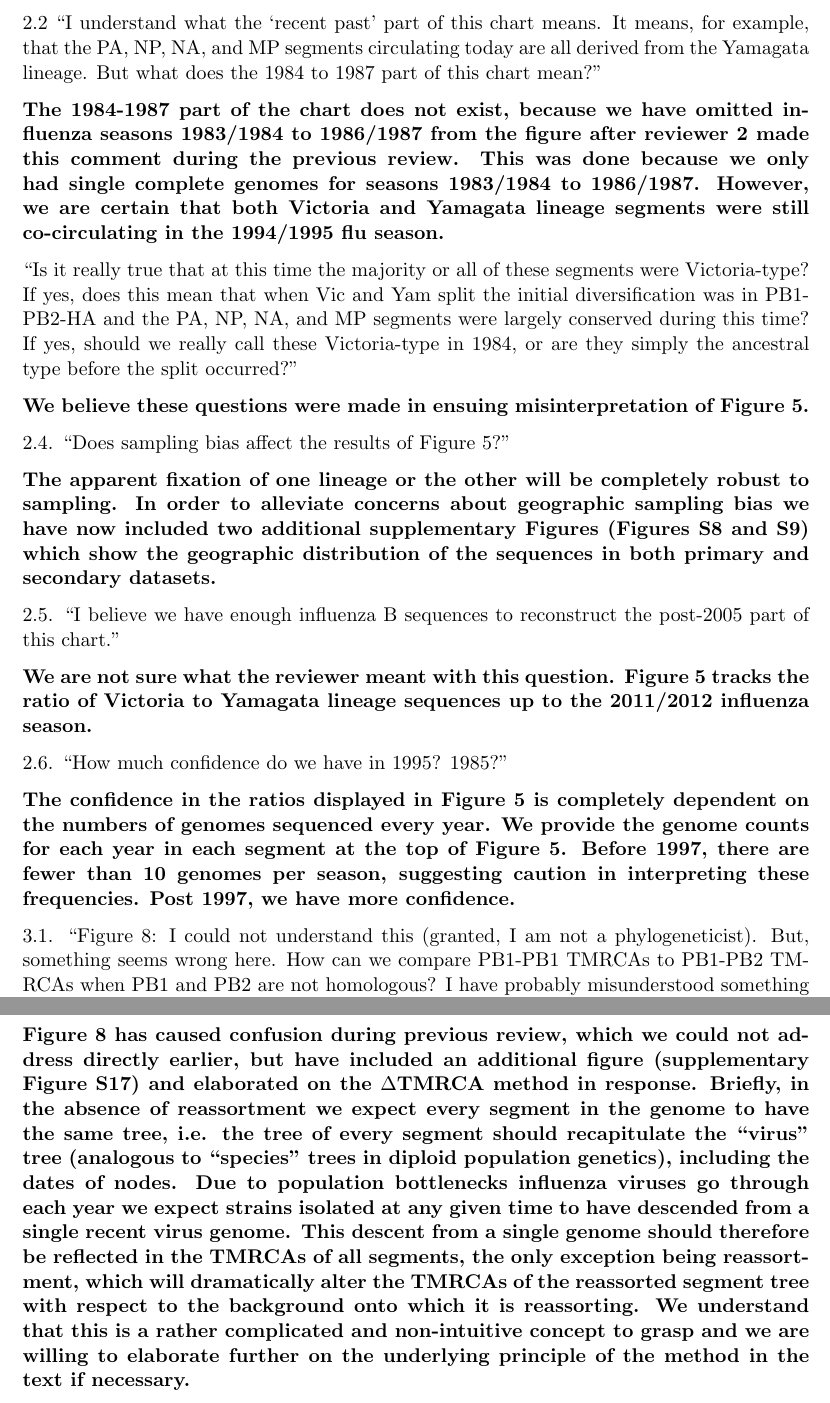
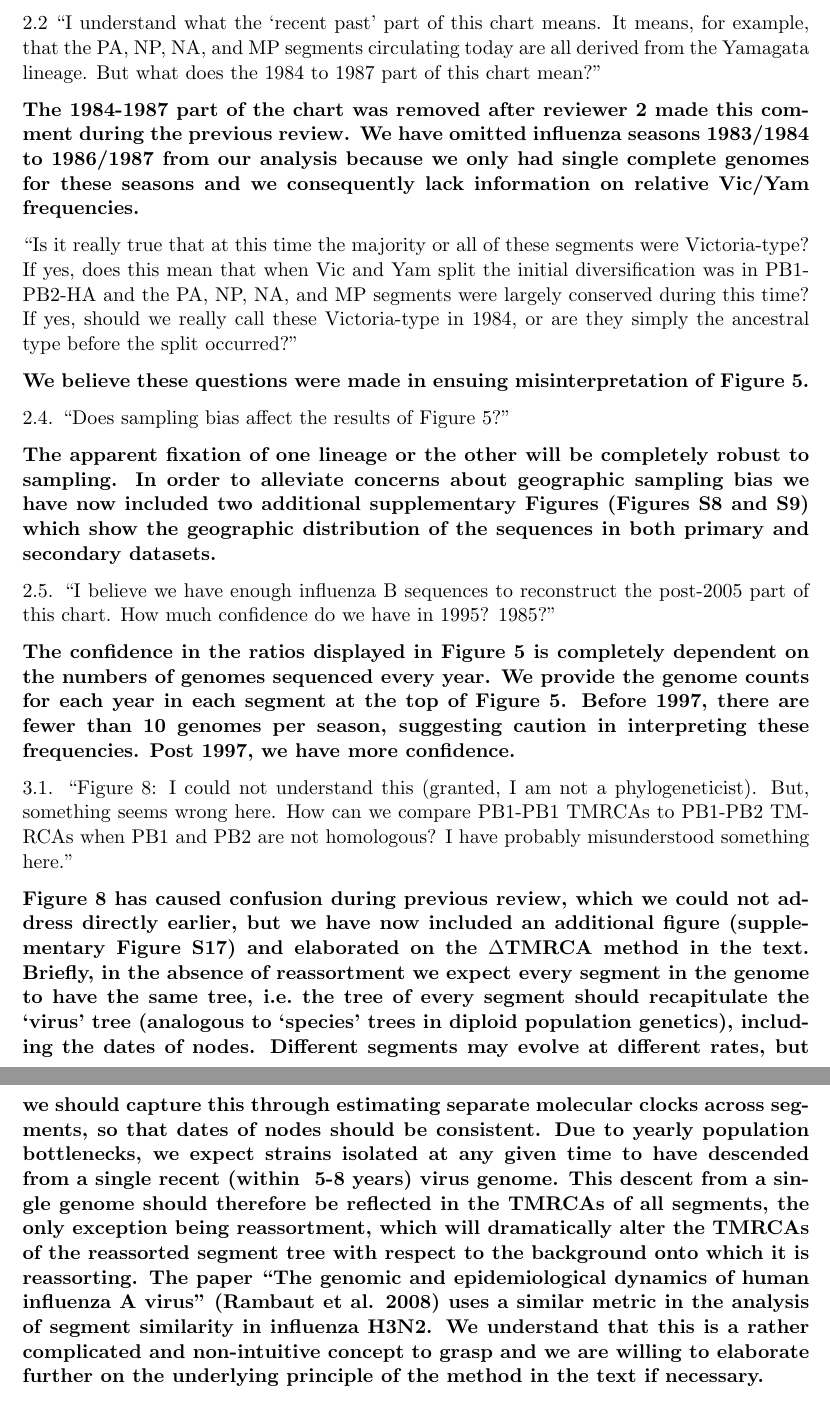
Before and after one commit to evogytis/fluB, a LaTeX document (correspondence/responseLetter.tex): two parts of pages 4 and 5 of 6, joined at a grey line, cut so that both start at the same text. Compiled offline with pdfLaTeX.

Commit message:
Minor revisions to response.

```diff
--- a/correspondence/responseLetter.tex
+++ b/correspondence/responseLetter.tex
@@ -165,9 +165,8 @@ This has been corrected in the text.}
 It means, for example, that the PA, NP, NA, and MP segments circulating today are all derived from the Yamagata lineage.
 But what does the 1984 to 1987 part of this chart mean?''
 
-\textbf{The 1984-1987 part of the chart does not exist, because we have omitted influenza seasons 1983/1984 to 1986/1987 from the figure after reviewer 2 made this comment during the previous review.
-This was done because we only had single complete genomes for seasons 1983/1984 to 1986/1987.
-However, we are certain that both Victoria and Yamagata lineage segments were still co-circulating in the 1994/1995 flu season.}
+\textbf{The 1984-1987 part of the chart was removed after reviewer 2 made this comment during the previous review.
+We have omitted influenza seasons 1983/1984 to 1986/1987 from our analysis because we only had single complete genomes for these seasons and we consequently lack information on relative Vic/Yam frequencies.}
 
 ``Is it really true that at this time the majority or all of these segments were Victoria-type?
 If yes, does this mean that when Vic and Yam split the initial diversification was in PB1-PB2-HA and the PA, NP, NA, and MP segments were largely conserved during this time?
@@ -180,12 +179,7 @@ If yes, should we really call these Victoria-type in 1984, or are they simply th
 \textbf{The apparent fixation of one lineage or the other will be completely robust to sampling.
 In order to alleviate concerns about geographic sampling bias we have now included two additional supplementary Figures (Figures S8 and S9) which show the geographic distribution of the sequences in both primary and secondary datasets.}
 
-2.5. ``I believe we have enough influenza B sequences to reconstruct the post-2005 part of this chart.''
-
-\textbf{We are not sure what the reviewer meant with this question.
-Figure 5 tracks the ratio of Victoria to Yamagata lineage sequences up to the 2011/2012 influenza season.}
-
-2.6. ``How much confidence do we have in 1995? 1985?''
+2.5. ``I believe we have enough influenza B sequences to reconstruct the post-2005 part of this chart. How much confidence do we have in 1995? 1985?''
 
 \textbf{The confidence in the ratios displayed in Figure 5 is completely dependent on the numbers of genomes sequenced every year.
 We provide the genome counts for each year in each segment at the top of Figure 5.
@@ -197,10 +191,12 @@ But, something seems wrong here.
 How can we compare PB1-PB1 TMRCAs to PB1-PB2 TMRCAs when PB1 and PB2 are not homologous?
 I have probably misunderstood something here.''
 
-\textbf{Figure 8 has caused confusion during previous review, which we could not address directly earlier, but have included an additional figure (supplementary Figure S17) and elaborated on the $\Delta$TMRCA method in response.
-Briefly, in the absence of reassortment we expect every segment in the genome to have the same tree, i.e. the tree of every segment should recapitulate the ``virus'' tree (analogous to ``species'' trees in diploid population genetics), including the dates of nodes.
-Due to population bottlenecks influenza viruses go through each year we expect strains isolated at any given time to have descended from a single recent virus genome.
+\textbf{Figure 8 has caused confusion during previous review, which we could not address directly earlier, but we have now included an additional figure (supplementary Figure S17) and elaborated on the $\Delta$TMRCA method in the text.
+Briefly, in the absence of reassortment we expect every segment in the genome to have the same tree, i.e.\ the tree of every segment should recapitulate the `virus' tree (analogous to `species' trees in diploid population genetics), including the dates of nodes.
+Different segments may evolve at different rates, but we should capture this through estimating separate molecular clocks across segments, so that dates of nodes should be consistent.
+Due to yearly population bottlenecks, we expect strains isolated at any given time to have descended from a single recent (within ~5-8 years) virus genome.
 This descent from a single genome should therefore be reflected in the TMRCAs of all segments, the only exception being reassortment, which will dramatically alter the TMRCAs of the reassorted segment tree with respect to the background onto which it is reassorting.
+The paper ``The genomic and epidemiological dynamics of human influenza A virus'' (Rambaut et al. 2008) uses a similar metric in the analysis of segment similarity in influenza H3N2.
 We understand that this is a rather complicated and non-intuitive concept to grasp and we are willing to elaborate further on the underlying principle of the method in the text if necessary.}
 
 3.2. ``Are these TMRCAs of partial virus genomes?''
```
Also changed, not shown: correspondence/responseLetter.tex (4 more changed lines).
